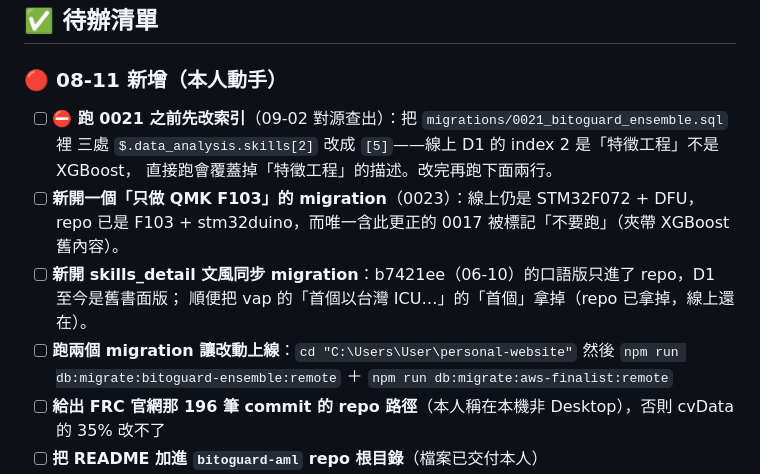
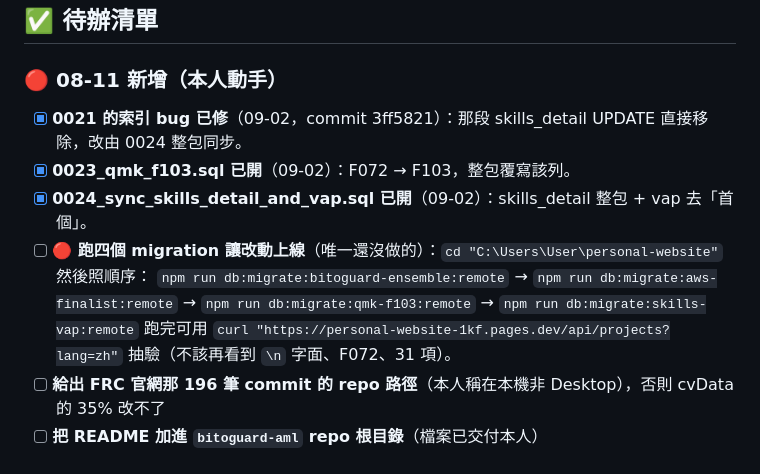
Before and after one commit to Jcsk7049/personal-website, a Markdown page: PROGRESS.md, the part around one of its changes. Rendered like a GitHub page.

Commit message:
Update PROGRESS.md: 09-02 下半場「全改」完成（0021 修好、0023/0024 新開、admin 改過熟練度的新事實、fail-then-pass 驗證方法）
Co-Authored-By: Claude Opus 5 <noreply@anthropic.com>

```diff
--- a/PROGRESS.md
+++ b/PROGRESS.md
@@ -132,15 +133,13 @@
 ## ✅ 待辦清單
 
 ### 🔴 08-11 新增（本人動手）
-- [ ] **⛔ 跑 0021 之前先改索引**（09-02 對源查出）：把 `migrations/0021_bitoguard_ensemble.sql` 裡
-      三處 `$.data_analysis.skills[2]` 改成 `[5]`——線上 D1 的 index 2 是「特徵工程」不是 XGBoost，
-      直接跑會覆蓋掉「特徵工程」的描述。改完再跑下面兩行。
-- [ ] **新開一個「只做 QMK F103」的 migration**（0023）：線上仍是 STM32F072 + DFU，
-      repo 已是 F103 + stm32duino，而唯一含此更正的 0017 被標記「不要跑」（夾帶 XGBoost 舊內容）。
-- [ ] **新開 skills_detail 文風同步 migration**：b7421ee（06-10）的口語版只進了 repo，D1 至今是舊書面版；
-      順便把 vap 的「首個以台灣 ICU…」的「首個」拿掉（repo 已拿掉，線上還在）。
-- [ ] **跑兩個 migration 讓改動上線**：`cd "C:\Users\User\personal-website"` 然後
-      `npm run db:migrate:bitoguard-ensemble:remote` ＋ `npm run db:migrate:aws-finalist:remote`
+- [x] **0021 的索引 bug 已修**（09-02，commit 3ff5821）：那段 skills_detail UPDATE 直接移除，改由 0024 整包同步。
+- [x] **0023_qmk_f103.sql 已開**（09-02）：F072 → F103，整包覆寫該列。
+- [x] **0024_sync_skills_detail_and_vap.sql 已開**（09-02）：skills_detail 整包 + vap 去「首個」。
+- [ ] **🔴 跑四個 migration 讓改動上線**（唯一還沒做的）：`cd "C:\Users\User\personal-website"` 然後照順序：
+      `npm run db:migrate:bitoguard-ensemble:remote` → `npm run db:migrate:aws-finalist:remote`
+      → `npm run db:migrate:qmk-f103:remote` → `npm run db:migrate:skills-vap:remote`
+      跑完可用 `curl "https://personal-website-1kf.pages.dev/api/projects?lang=zh"` 抽驗（不該再看到 `\n` 字面、F072、31 項）。
 - [ ] **給出 FRC 官網那 196 筆 commit 的 repo 路徑**（本人稱在本機非 Desktop），否則 cvData 的 35% 改不了
 - [ ] **把 README 加進 `bitoguard-aml` repo 根目錄**（檔案已交付本人）
 - [ ] **開 `bitoguard-aml` 的 `.kiro/steering/` 自己看一眼**——Kiro 的 steering 放專案指示，最可能有坦白筆記
```
Also changed, not shown: other parts of PROGRESS.md (+43 -15 lines).
